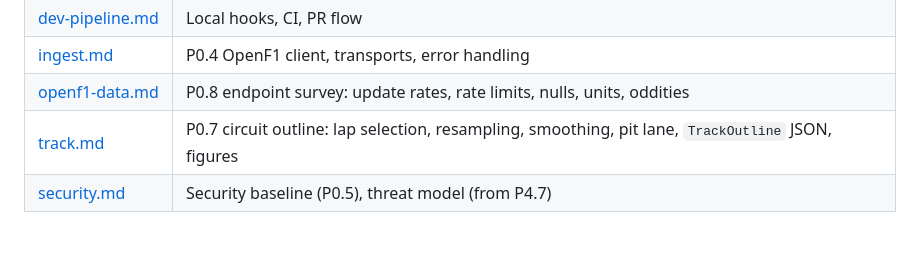
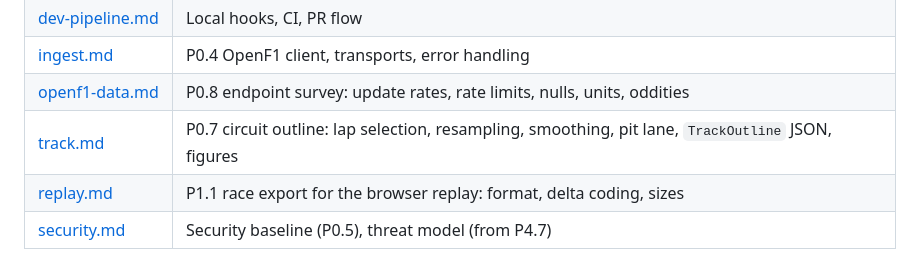
Before and after one commit to Ekanth-Sai/pitwall, a Markdown page: docs/design/README.md, the part around the change. GitHub-like rendering; blank space fills up the shorter version.

Commit message:
P1.1: export one race to compact JSON for the browser replay

```diff
--- a/docs/design/README.md
+++ b/docs/design/README.md
@@ -7,6 +7,7 @@
 | [ingest.md](ingest.md) | P0.4 OpenF1 client, transports, error handling |
 | [openf1-data.md](openf1-data.md) | P0.8 endpoint survey: update rates, rate limits, nulls, units, oddities |
 | [track.md](track.md) | P0.7 circuit outline: lap selection, resampling, smoothing, pit lane, `TrackOutline` JSON, figures |
+| [replay.md](replay.md) | P1.1 race export for the browser replay: format, delta coding, sizes |
 | [security.md](security.md) | Security baseline (P0.5), threat model (from P4.7) |
 
 Planned: `event-log.md` (P2.1), `gateway.md` (P4.1).
```
Also changed, not shown: docs/design/replay.md (added, +84 -0 lines), docs/design/track.md (+110 -6 lines), docs/figures/track_axes.png (added), 14 other files.
